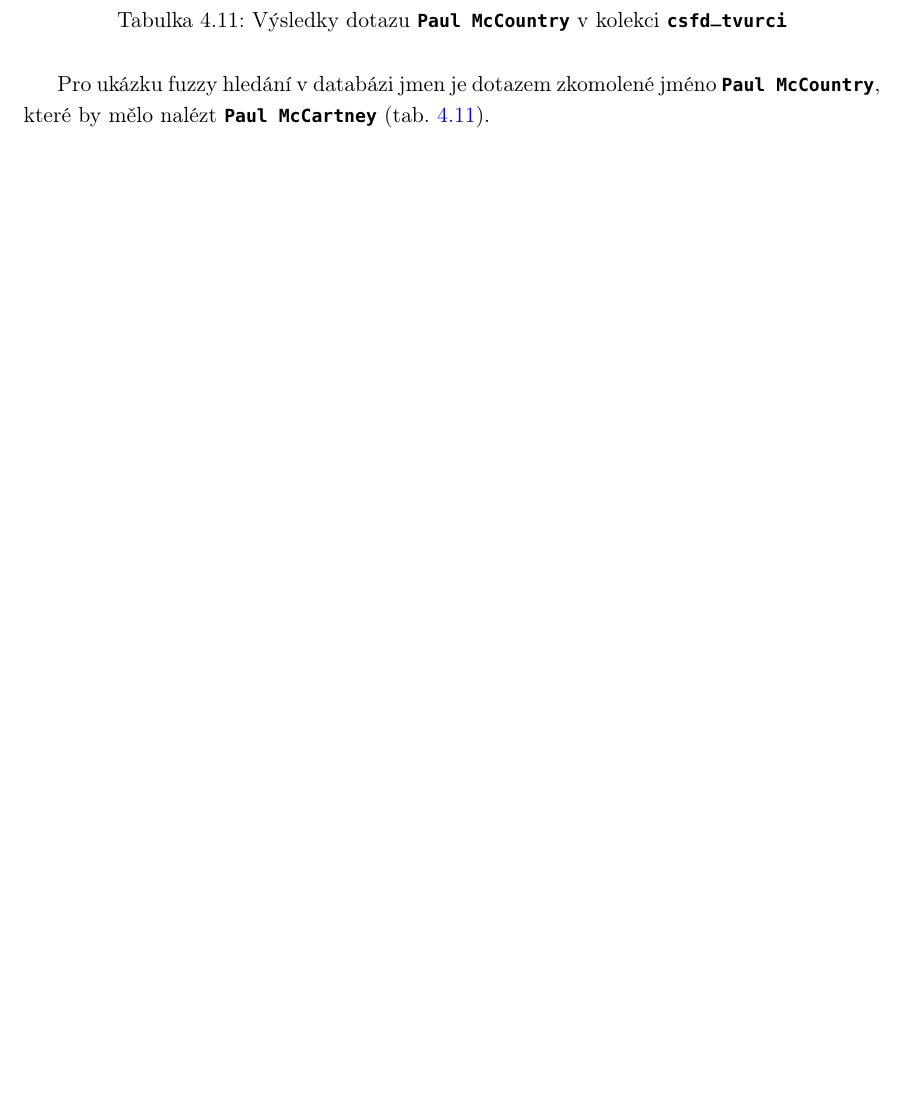
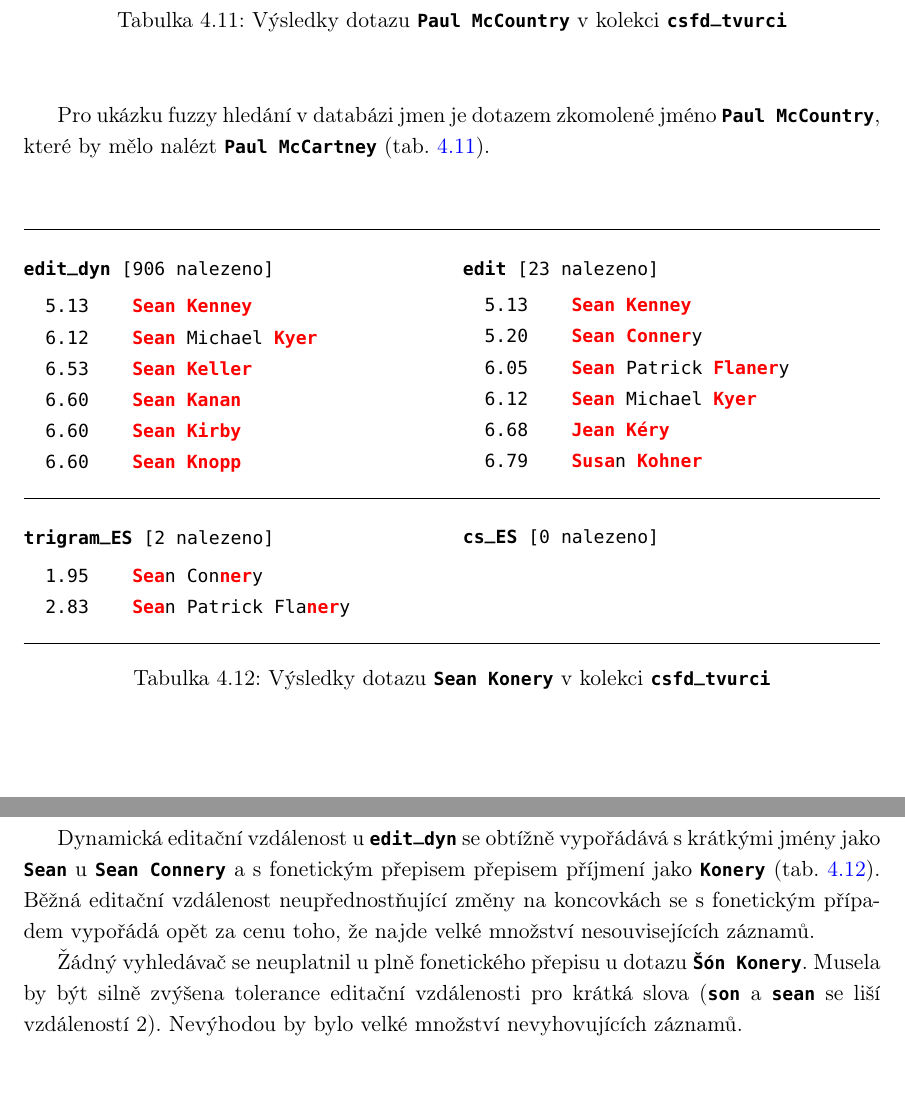
Before and after one commit to burtgulash/diplomka, a LaTeX thesis (dip.tex, which reads hits/sean_konery.tex): part of page 28 of 37 before the commit and two parts of pages 28 and 29 of 38 after it, the two joined at a grey line, cut so that both start at the same text, the shorter picture padded with empty space. Compiled offline with pdfLaTeX; a missing bibliography style is replaced by a similar one.

Commit message:
sean konery

```diff
--- a/dip.tex
+++ b/dip.tex
@@ -1041,3 +1040,4 @@
 Od všech vyhledávačů opět požadujeme alespoň přesnou shodu
 (tab.~\ref{tab:result:paul_mccartney}).
 
+\mbox{}\input{hits/paul_mccountry.tex}\mbox{}
@@ -1046,6 +1045,20 @@
 Pro ukázku fuzzy hledání v databázi jmen je dotazem zkomolené jméno
 \bftt{Paul McCountry}, které by mělo nalézt \bftt{Paul McCartney}
 (tab.~\ref{tab:result:paul_mccountry}).
+
+\mbox{}\input{hits/sean_konery.tex}\mbox{}
+
+Dynamická editační vzdálenost u \bftt{edit\_dyn} se obtížně vypořádává s
+krátkými jmény jako \bftt{Sean} u \bftt{Sean Connery} a s fonetickým přepisem
+přepisem příjmení jako \bftt{Konery} (tab.~\ref{tab:result:sean_konery}). Běžná
+editační vzdálenost neupřednostňující změny na koncovkách se s fonetickým
+případem vypořádá opět za cenu toho, že najde velké množství nesouvisejících
+záznamů.
+
+Žádný vyhledávač se neuplatnil u plně fonetického přepisu u dotazu \bftt{Šón
+Konery}. Musela by být silně zvýšena tolerance editační vzdálenosti pro krátká
+slova (\bftt{son} a \bftt{sean} se liší vzdáleností 2). Nevýhodou by bylo velké
+množství nevyhovujících záznamů.
 
 
 
--- /dev/null
+++ b/hits/sean_konery.tex
@@ -0,0 +1,53 @@
+\begin{table}[H]
+\begin{tt}
+
+\horizlina
+
+\noindent
+\begin{minipage}[t]{.5\textwidth}\vspace{0pt}
+\bftt{edit\_dyn} [906 nalezeno]\vspace{5pt}
+
+\begin{tabulary}{1.1\textwidth}{LL}
+5.13 & \boldred{Sean} \boldred{Kenney} \\
+6.12 & \boldred{Sean} Michael \boldred{Kyer} \\
+6.53 & \boldred{Sean} \boldred{Keller} \\
+6.60 & \boldred{Sean} \boldred{Kanan} \\
+6.60 & \boldred{Sean} \boldred{Kirby} \\
+6.60 & \boldred{Sean} \boldred{Knopp} \\
+\end{tabulary}
+\end{minipage}
+\begin{minipage}[t]{.5\textwidth}\vspace{0pt}
+\bftt{edit} [23 nalezeno]\vspace{5pt}
+
+\begin{tabulary}{1.1\textwidth}{LL}
+5.13 & \boldred{Sean} \boldred{Kenney} \\
+5.20 & \boldred{Sean} \boldred{Conner}y \\
+6.05 & \boldred{Sean} Patrick \boldred{Flaner}y \\
+6.12 & \boldred{Sean} Michael \boldred{Kyer} \\
+6.68 & \boldred{Jean} \boldred{Kéry} \\
+6.79 & \boldred{Susa}n \boldred{Kohner} \\
+\end{tabulary}
+\end{minipage}
+
+\horizlina
+
+\noindent
+\begin{minipage}[t]{.5\textwidth}\vspace{0pt}
+\bftt{trigram\_ES} [2 nalezeno]\vspace{5pt}
+
+\begin{tabulary}{1.1\textwidth}{LL}
+1.95 &   \boldred{Sea}n Con\boldred{ner}y \\
+2.83 &   \boldred{Sea}n Patrick Fla\boldred{ner}y \\
+\end{tabulary}
+\end{minipage}
+\begin{minipage}[t]{.5\textwidth}\vspace{0pt}
+\bftt{cs\_ES} [0 nalezeno]\vspace{5pt}
+
+\end{minipage}
+
+\horizlina
+\end{tt}
+
+\caption{Výsledky dotazu \bftt{Sean Konery} v kolekci \bftt{csfd\_tvurci}}
+\label{tab:result:sean_konery}
+\end{table}
```
Also changed, not shown: dip.tex (20 more changed lines).
